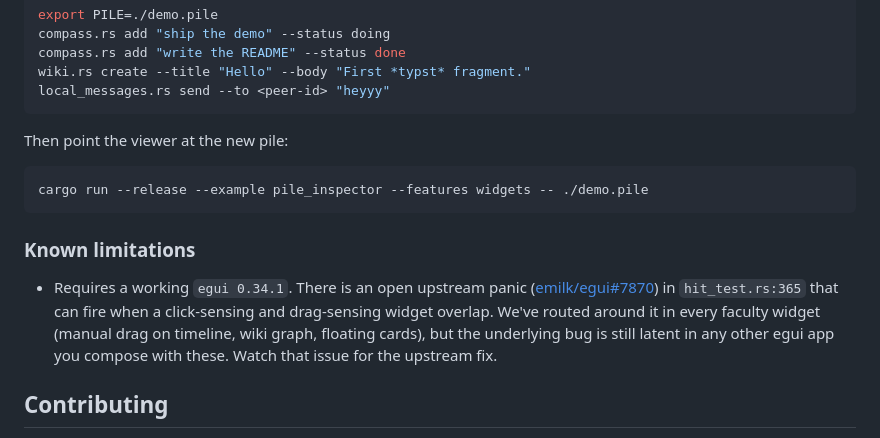
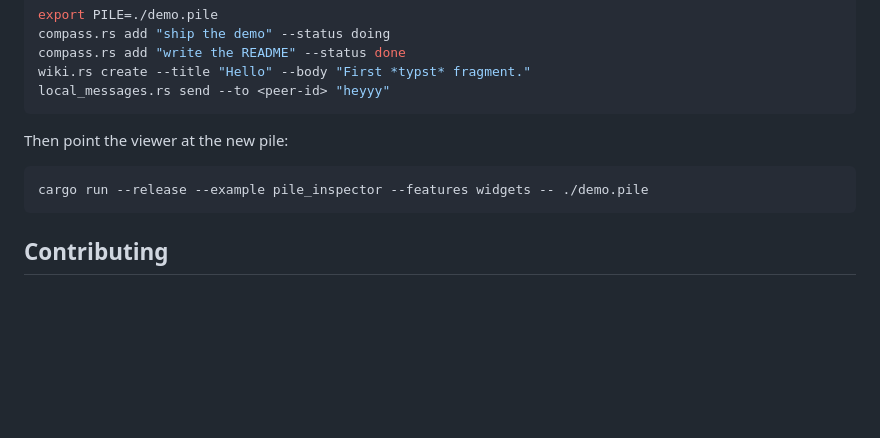
Before and after one commit to triblespace/faculties, a Markdown page: README.md, the part around the change. Drawn GitHub-style; blank space fills up the shorter version.

Commit message:
README: drop egui known-limitation note
All hit-test panic trigger paths are now routed around at the
architecture level: every click-sensing widget in the notebook
(notebook ScrollArea, compass cards, timeline viewport, wiki
graph, floating-card handles) uses `Sense::click` only and
implements drag via manual pointer tracking. With no click-vs-
drag widget collision on the screen, the vanilla egui 0.34.1
hit_test branch that panics is unreachable.

Co-Authored-By: Claude Opus 4.7 (1M context) <noreply@anthropic.com>

````diff
--- a/README.md
+++ b/README.md
@@ -123,18 +123,6 @@ Then point the viewer at the new pile:
 cargo run --release --example pile_inspector --features widgets -- ./demo.pile
 ```
 
-### Known limitations
-
-- Requires a working `egui 0.34.1`. There is an open upstream panic
-  ([emilk/egui#7870]) in `hit_test.rs:365` that can fire when a
-  click-sensing and drag-sensing widget overlap. We've routed around
-  it in every faculty widget (manual drag on timeline, wiki graph,
-  floating cards), but the underlying bug is still latent in any
-  other egui app you compose with these. Watch that issue for the
-  upstream fix.
-
-[emilk/egui#7870]: https://github.com/emilk/egui/issues/7870
-
 ## Contributing
 
 Faculties are deliberately simple. If you find yourself adding abstraction
````
